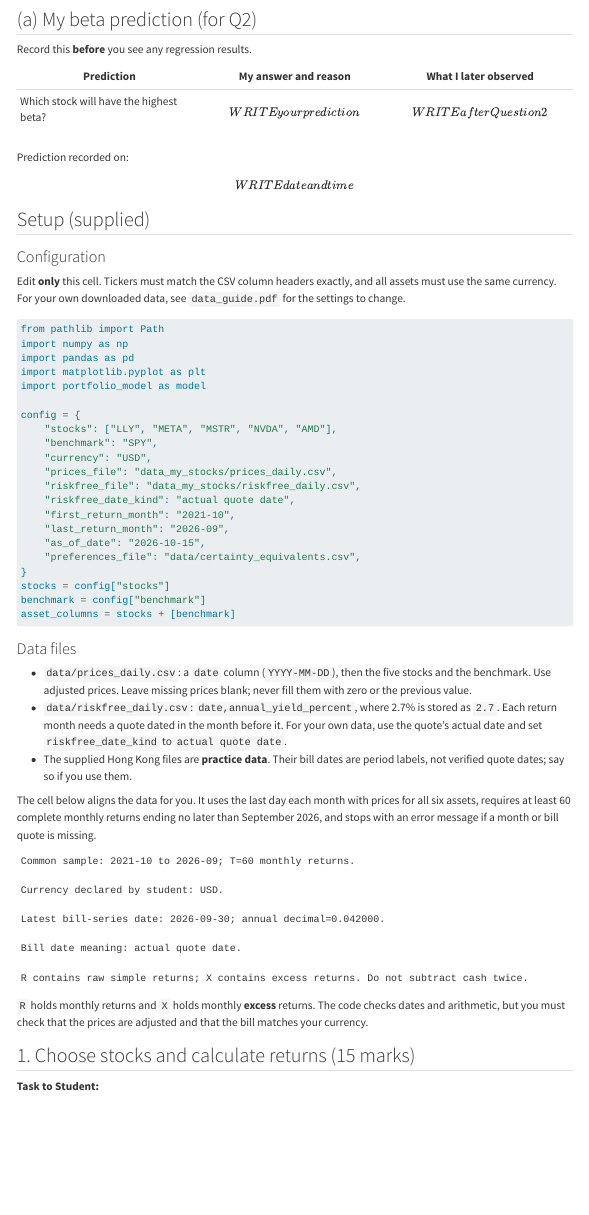
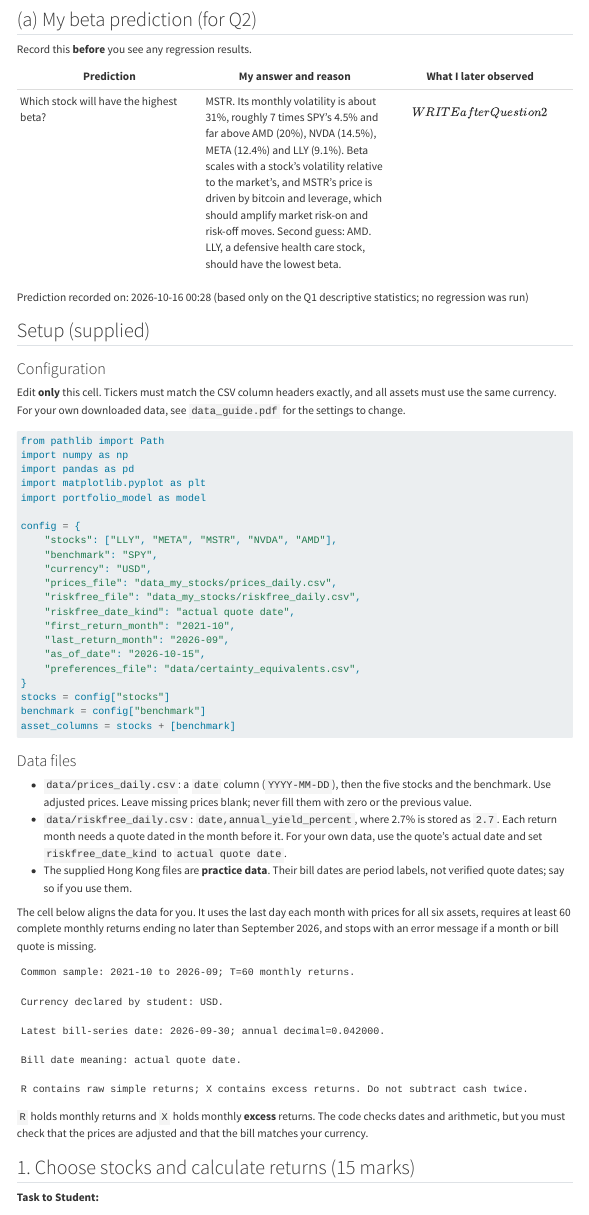
Before and after one commit to rookiecoderasz/Econ3420, a Quarto document (1155209814_assignment_one.qmd): the page in a window 1100 px wide, from 320 px down. Rendered offline with R 4.5, knitr and Pandoc in place of Quarto, with nearby package versions; menus at the side of the page are left out.

Commit message:
Record beta prediction

```diff
--- a/1155209814_assignment_one.qmd
+++ b/1155209814_assignment_one.qmd
@@ -42,9 +42,9 @@ Record this **before** you see any regression results.
 
 | Prediction | My answer and reason | What I later observed |
 |------------------------|------------------------|------------------------|
-| Which stock will have the highest beta? | \[WRITE your prediction\] | \[WRITE after Question 2\] |
+| Which stock will have the highest beta? | MSTR. Its monthly volatility is about 31%, roughly 7 times SPY's 4.5% and far above AMD (20%), NVDA (14.5%), META (12.4%) and LLY (9.1%). Beta scales with a stock's volatility relative to the market's, and MSTR's price is driven by bitcoin and leverage, which should amplify market risk-on and risk-off moves. Second guess: AMD. LLY, a defensive health care stock, should have the lowest beta. | \[WRITE after Question 2\] |
 
-Prediction recorded on: \[WRITE date and time\]
+Prediction recorded on: 2026-10-16 00:28 (based only on the Q1 descriptive statistics; no regression was run)
 
 ## Setup (supplied)
 
```
